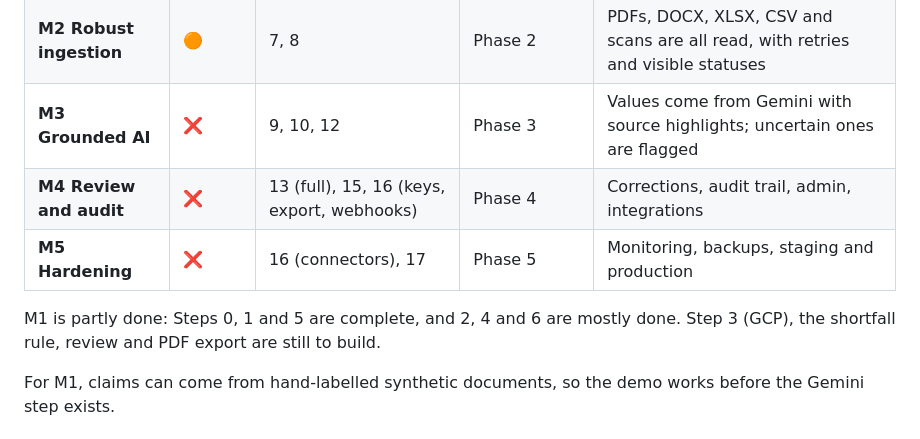
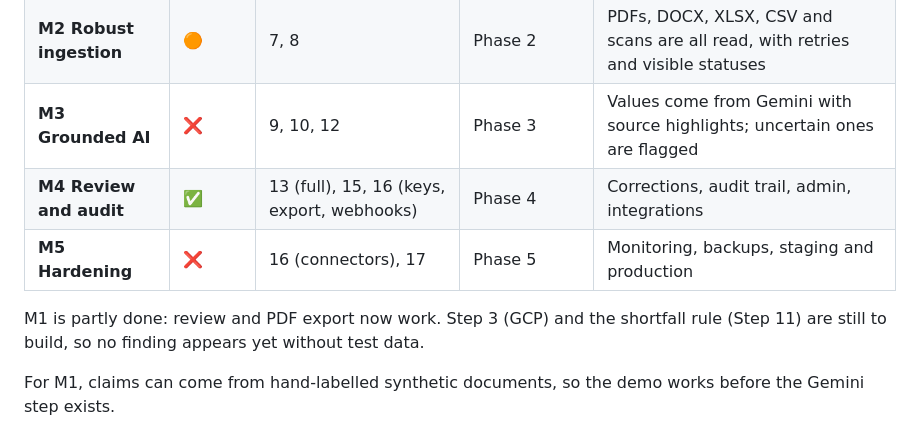
Before and after one commit to Veranzi/proofloop, a Markdown page: Docs/backend_plan.md, the part around one of its changes. Drawn GitHub-style.

```diff
--- a/Docs/backend_plan.md
+++ b/Docs/backend_plan.md
@@ -368,10 +374,10 @@ Endpoint **20**: a read-only assistant with three narrow tools (`get_findings`,
 | **M1 Vertical slice** | 🟠 | 0–6, 11 (shortfall rule only), 13, 14 (simple PDF) | Phase 1 | Create a case → upload synthetic documents → see the 20-unit shortfall → approve it → export PDF |
 | **M2 Robust ingestion** | 🟠 | 7, 8 | Phase 2 | PDFs, DOCX, XLSX, CSV and scans are all read, with retries and visible statuses |
 | **M3 Grounded AI** | ❌ | 9, 10, 12 | Phase 3 | Values come from Gemini with source highlights; uncertain ones are flagged |
-| **M4 Review and audit** | ❌ | 13 (full), 15, 16 (keys, export, webhooks) | Phase 4 | Corrections, audit trail, admin, integrations |
+| **M4 Review and audit** | ✅ | 13 (full), 15, 16 (keys, export, webhooks) | Phase 4 | Corrections, audit trail, admin, integrations |
 | **M5 Hardening** | ❌ | 16 (connectors), 17 | Phase 5 | Monitoring, backups, staging and production |
 
-M1 is partly done: Steps 0, 1 and 5 are complete, and 2, 4 and 6 are mostly done. Step 3 (GCP), the shortfall rule, review and PDF export are still to build.
+M1 is partly done: review and PDF export now work. Step 3 (GCP) and the shortfall rule (Step 11) are still to build, so no finding appears yet without test data.
 
 For M1, claims can come from hand-labelled synthetic documents, so the demo works before the Gemini step exists.
 
```
Also changed, not shown: other parts of Docs/backend_plan.md (+15 -9 lines).
